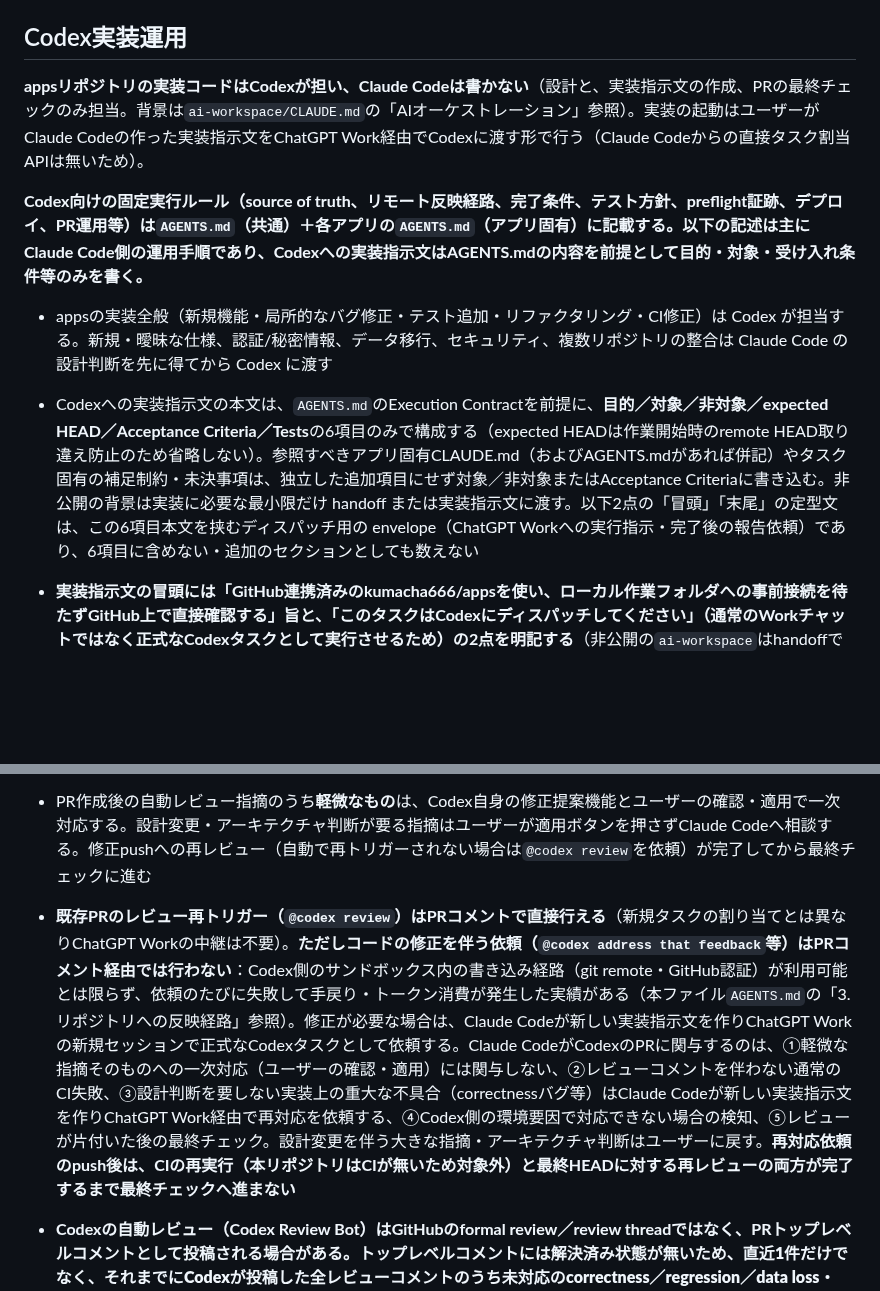
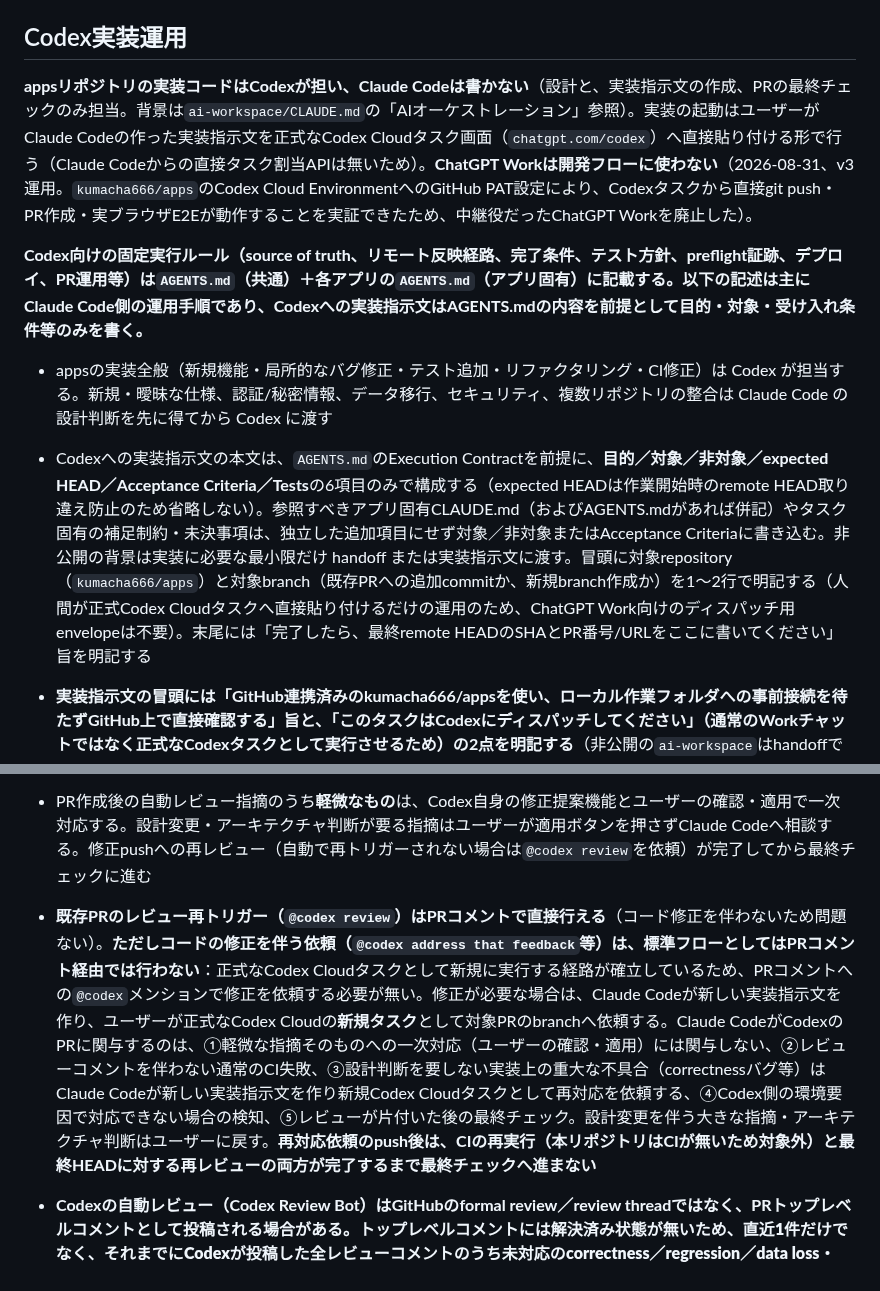
Before and after one commit to kumacha666/apps, a Markdown page: CLAUDE.md, 2 parts joined by grey strips. GitHub-like rendering; blank space fills up the shorter version.

Commit message:
docs: Codex Cloud経由の開発フローへ更新（ChatGPT Workを廃止）
kumacha666/apps の正式Codex Cloud EnvironmentにGitHub PATを設定し、
Codexタスクから直接git push・PR作成・実ブラウザE2Eが動作することを
実証できたため、中継役だったChatGPT Workを開発フローから外し、
人間がClaude Codeの実装指示文を正式Codex Cloudタスクへ直接貼り付ける
運用（v3）に変更した。ai-workspace/CLAUDE.mdの同名更新と対になる変更。

Co-Authored-By: Claude Sonnet 5 <noreply@anthropic.com>
Claude-Session: https://claude.ai/code/session_01Qo9KqrGzS6qX4U7zZxPUQJ

```diff
--- a/CLAUDE.md
+++ b/CLAUDE.md
@@ -70,18 +70,18 @@
 
 ## Codex実装運用
 
-**appsリポジトリの実装コードはCodexが担い、Claude Codeは書かない**（設計と、実装指示文の作成、PRの最終チェックのみ担当。背景は`ai-workspace/CLAUDE.md`の「AIオーケストレーション」参照）。実装の起動はユーザーがClaude Codeの作った実装指示文をChatGPT Work経由でCodexに渡す形で行う（Claude Codeからの直接タスク割当APIは無いため）。
+**appsリポジトリの実装コードはCodexが担い、Claude Codeは書かない**（設計と、実装指示文の作成、PRの最終チェックのみ担当。背景は`ai-workspace/CLAUDE.md`の「AIオーケストレーション」参照）。実装の起動はユーザーがClaude Codeの作った実装指示文を正式なCodex Cloudタスク画面（`chatgpt.com/codex`）へ直接貼り付ける形で行う（Claude Codeからの直接タスク割当APIは無いため）。**ChatGPT Workは開発フローに使わない**（2026-08-31、v3運用。`kumacha666/apps`のCodex Cloud EnvironmentへのGitHub PAT設定により、Codexタスクから直接git push・PR作成・実ブラウザE2Eが動作することを実証できたため、中継役だったChatGPT Workを廃止した）。
 
 **Codex向けの固定実行ルール（source of truth、リモート反映経路、完了条件、テスト方針、preflight証跡、デプロイ、PR運用等）は`AGENTS.md`（共通）＋各アプリの`AGENTS.md`（アプリ固有）に記載する。以下の記述は主にClaude Code側の運用手順であり、Codexへの実装指示文はAGENTS.mdの内容を前提として目的・対象・受け入れ条件等のみを書く。**
 
 - appsの実装全般（新規機能・局所的なバグ修正・テスト追加・リファクタリング・CI修正）は Codex が担当する。新規・曖昧な仕様、認証/秘密情報、データ移行、セキュリティ、複数リポジトリの整合は Claude Code の設計判断を先に得てから Codex に渡す
-- Codexへの実装指示文の本文は、`AGENTS.md`のExecution Contractを前提に、**目的／対象／非対象／expected HEAD／Acceptance Criteria／Tests**の6項目のみで構成する（expected HEADは作業開始時のremote HEAD取り違え防止のため省略しない）。参照すべきアプリ固有CLAUDE.md（およびAGENTS.mdがあれば併記）やタスク固有の補足制約・未決事項は、独立した追加項目にせず対象／非対象またはAcceptance Criteriaに書き込む。非公開の背景は実装に必要な最小限だけ handoff または実装指示文に渡す。以下2点の「冒頭」「末尾」の定型文は、この6項目本文を挟むディスパッチ用の envelope（ChatGPT Workへの実行指示・完了後の報告依頼）であり、6項目に含めない・追加のセクションとしても数えない
+- Codexへの実装指示文の本文は、`AGENTS.md`のExecution Contractを前提に、**目的／対象／非対象／expected HEAD／Acceptance Criteria／Tests**の6項目のみで構成する（expected HEADは作業開始時のremote HEAD取り違え防止のため省略しない）。参照すべきアプリ固有CLAUDE.md（およびAGENTS.mdがあれば併記）やタスク固有の補足制約・未決事項は、独立した追加項目にせず対象／非対象またはAcceptance Criteriaに書き込む。非公開の背景は実装に必要な最小限だけ handoff または実装指示文に渡す。冒頭に対象repository（`kumacha666/apps`）と対象branch（既存PRへの追加commitか、新規branch作成か）を1〜2行で明記する（人間が正式Codex Cloudタスクへ直接貼り付けるだけの運用のため、ChatGPT Work向けのディスパッチ用envelopeは不要）。末尾には「完了したら、最終remote HEADのSHAとPR番号/URLをここに書いてください」旨を明記する
 - **実装指示文の冒頭には「GitHub連携済みのkumacha666/appsを使い、ローカル作業フォルダへの事前接続を待たずGitHub上で直接確認する」旨と、「このタスクはCodexにディスパッチしてください」（通常のWorkチャットではなく正式なCodexタスクとして実行させるため）の2点を明記する**（非公開の`ai-workspace`はhandoffで既にサニタイズ済みの内容だけを含めるため、Codexへの指示文でこのリポジトリ名自体を挙げない。経緯は`ai-workspace/CLAUDE.md`の「振り分けと引き継ぎ」・`projects/honeypaw-lab/RETROSPECTIVES.md`参照）
 - **実装指示文の末尾には「PR作成後、PR番号またはURLを提示すること」を明記する**。Claude CodeはPRの新規作成を自動検知できないため、ユーザーからこの番号を受け取ることでGitHub上の実体を確認できるようになる（Claude Codeは継続的な監視者ではなくException Handler＋最終Merge Gateとしての役割であり、`subscribe_pr_activity`等は補助シグナルとして使うが、PR確認を依頼された時・例外や矛盾が生じた時・最終Merge Gate判定時にGitHub上の最新状態を確認する）
 - Codexが作るブランチ名は `codex/<topic>`。`claude/<topic>`はClaude Codeが例外的にドキュメント修正等で直接コミットする場合のみ使う（通常の実装では使わない）。いずれも機能ごとに1PRへ絞る
 - **PR作成後、テスト・ビルド・必要なUI検証の結果は最終HEADのSHAと対応付けてPR本文またはコメントに記録する**（本リポジトリはGitHub Actions等のCIが無く、これが無いと「最終HEADのテスト結果を確認する」というマージゲートの手順自体が検証できない）
 - PR作成後の自動レビュー指摘のうち**軽微なもの**は、Codex自身の修正提案機能とユーザーの確認・適用で一次対応する。設計変更・アーキテクチャ判断が要る指摘はユーザーが適用ボタンを押さずClaude Codeへ相談する。修正pushへの再レビュー（自動で再トリガーされない場合は`@codex review`を依頼）が完了してから最終チェックに進む
-- **既存PRのレビュー再トリガー（`@codex review`）はPRコメントで直接行える**（新規タスクの割り当てとは異なりChatGPT Workの中継は不要）。**ただしコードの修正を伴う依頼（`@codex address that feedback`等）はPRコメント経由では行わない**：Codex側のサンドボックス内の書き込み経路（git remote・GitHub認証）が利用可能とは限らず、依頼のたびに失敗して手戻り・トークン消費が発生した実績がある（本ファイル`AGENTS.md`の「3. リポジトリへの反映経路」参照）。修正が必要な場合は、Claude Codeが新しい実装指示文を作りChatGPT Workの新規セッションで正式なCodexタスクとして依頼する。Claude CodeがCodexのPRに関与するのは、①軽微な指摘そのものへの一次対応（ユーザーの確認・適用）には関与しない、②レビューコメントを伴わない通常のCI失敗、③設計判断を要しない実装上の重大な不具合（correctnessバグ等）はClaude Codeが新しい実装指示文を作りChatGPT Work経由で再対応を依頼する、④Codex側の環境要因で対応できない場合の検知、⑤レビューが片付いた後の最終チェック。設計変更を伴う大きな指摘・アーキテクチャ判断はユーザーに戻す。**再対応依頼のpush後は、CIの再実行（本リポジトリはCIが無いため対象外）と最終HEADに対する再レビューの両方が完了するまで最終チェックへ進まない**
+- **既存PRのレビュー再トリガー（`@codex review`）はPRコメントで直接行える**（コード修正を伴わないため問題ない）。**ただしコードの修正を伴う依頼（`@codex address that feedback`等）は、標準フローとしてはPRコメント経由では行わない**：正式なCodex Cloudタスクとして新規に実行する経路が確立しているため、PRコメントへの`@codex`メンションで修正を依頼する必要が無い。修正が必要な場合は、Claude Codeが新しい実装指示文を作り、ユーザーが正式なCodex Cloudの**新規タスク**として対象PRのbranchへ依頼する。Claude CodeがCodexのPRに関与するのは、①軽微な指摘そのものへの一次対応（ユーザーの確認・適用）には関与しない、②レビューコメントを伴わない通常のCI失敗、③設計判断を要しない実装上の重大な不具合（correctnessバグ等）はClaude Codeが新しい実装指示文を作り新規Codex Cloudタスクとして再対応を依頼する、④Codex側の環境要因で対応できない場合の検知、⑤レビューが片付いた後の最終チェック。設計変更を伴う大きな指摘・アーキテクチャ判断はユーザーに戻す。**再対応依頼のpush後は、CIの再実行（本リポジトリはCIが無いため対象外）と最終HEADに対する再レビューの両方が完了するまで最終チェックへ進まない**
 - **Codexの自動レビュー（Codex Review Bot）はGitHubのformal review／review threadではなく、PRトップレベルコメントとして投稿される場合がある。**トップレベルコメントには解決済み状態が無いため、直近1件だけでなく、それまでにCodexが投稿した全レビューコメントのうち未対応のcorrectness／regression／data loss・corruption／security／テストのfalse positive・false negativeに該当する指摘が最終HEADに対して残っていないかを確認する。加えて、SHA付きのレビューコメント（「Reviewed commit: `<SHA>`」を含むコメント）のうち**少なくとも1件**が判定時点の最終HEADのSHAと一致することを確認する（一致するものが無ければMerge Readyとしない。過去のSHA付きコメントが古いSHAのままでも、最新HEADに対する一致したコメントが別に存在すれば問題ない）。CodexのP1/P2等のラベルは参考情報として扱い、それ自体を最終判断基準にしない。
 
   最終HEADのSHAと一致するSHA付きコメントが1件も無い場合（SHA付きコメント自体が0件の場合も、過去の別コミット向けのSHA付きコメントしか無くいずれも最終HEADと不一致の場合も含む。指摘が解消され再レビューがクリーンだと👍リアクションのみでSHA付きコメントが付かないことがあるため、後者は珍しくない）は、PRレベルの👍リアクション（`search_pull_requests`等の`reactions`で件数のみ取得可能）はコミット単位の証跡になり得ないため、件数・反応者のいずれで見てもclean判定の根拠に使わない。`@codex review`を明示的に再依頼した上で、対象HEADに対するSHA付きコメントが新たに投稿されるのを待つ。投稿されない場合はレビュー未確定として扱い、マージ判断が必要であればユーザーへ状況を報告し判断を仰ぐ。
```
